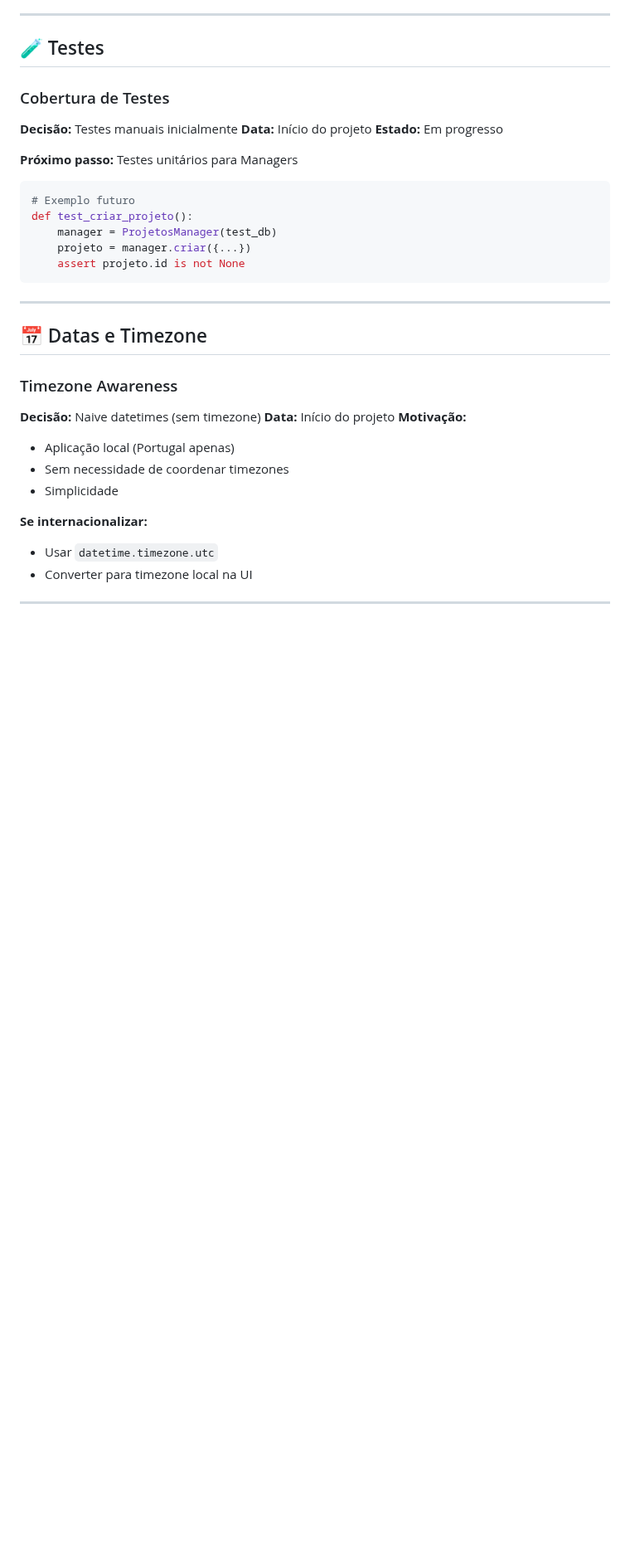
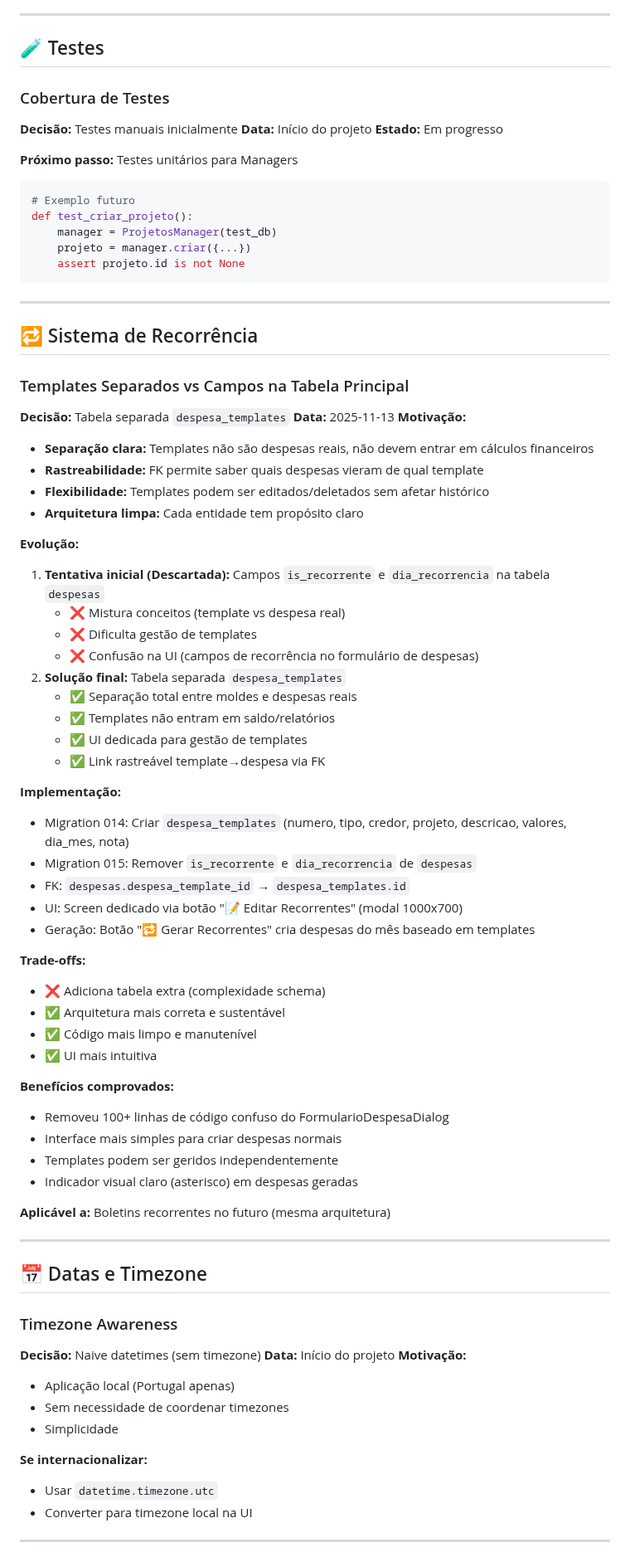
Before and after one commit to brun04maral/agora-contabilidade, a Markdown page: memory/DECISIONS.md, the part around one of its changes. Shown at 83% size. GitHub-like rendering; blank space fills up the shorter version.

```diff
--- a/memory/DECISIONS.md
+++ b/memory/DECISIONS.md
@@ -260,6 +260,51 @@ def test_criar_projeto():
 
 ---
 
+## 🔁 Sistema de Recorrência
+
+### Templates Separados vs Campos na Tabela Principal
+**Decisão:** Tabela separada `despesa_templates`
+**Data:** 2025-11-13
+**Motivação:**
+- **Separação clara:** Templates não são despesas reais, não devem entrar em cálculos financeiros
+- **Rastreabilidade:** FK permite saber quais despesas vieram de qual template
+- **Flexibilidade:** Templates podem ser editados/deletados sem afetar histórico
+- **Arquitetura limpa:** Cada entidade tem propósito claro
+
+**Evolução:**
+1. **Tentativa inicial (Descartada):** Campos `is_recorrente` e `dia_recorrencia` na tabela `despesas`
+   - ❌ Mistura conceitos (template vs despesa real)
+   - ❌ Dificulta gestão de templates
+   - ❌ Confusão na UI (campos de recorrência no formulário de despesas)
+2. **Solução final:** Tabela separada `despesa_templates`
+   - ✅ Separação total entre moldes e despesas reais
+   - ✅ Templates não entram em saldo/relatórios
+   - ✅ UI dedicada para gestão de templates
+   - ✅ Link rastreável template→despesa via FK
+
+**Implementação:**
+- Migration 014: Criar `despesa_templates` (numero, tipo, credor, projeto, descricao, valores, dia_mes, nota)
+- Migration 015: Remover `is_recorrente` e `dia_recorrencia` de `despesas`
+- FK: `despesas.despesa_template_id` → `despesa_templates.id`
+- UI: Screen dedicado via botão "📝 Editar Recorrentes" (modal 1000x700)
+- Geração: Botão "🔁 Gerar Recorrentes" cria despesas do mês baseado em templates
+
+**Trade-offs:**
+- ❌ Adiciona tabela extra (complexidade schema)
+- ✅ Arquitetura mais correta e sustentável
+- ✅ Código mais limpo e manutenível
+- ✅ UI mais intuitiva
+
+**Benefícios comprovados:**
+- Removeu 100+ linhas de código confuso do FormularioDespesaDialog
+- Interface mais simples para criar despesas normais
+- Templates podem ser geridos independentemente
+- Indicador visual claro (asterisco) em despesas geradas
+
+**Aplicável a:** Boletins recorrentes no futuro (mesma arquitetura)
+
+---
+
 ## 📅 Datas e Timezone
 
 ### Timezone Awareness
```
Also changed, not shown: other parts of memory/DECISIONS.md (+1 -1 lines), memory/ARCHITECTURE.md (+15 -12 lines), memory/DATABASE_SCHEMA.md (+72 -20 lines).
